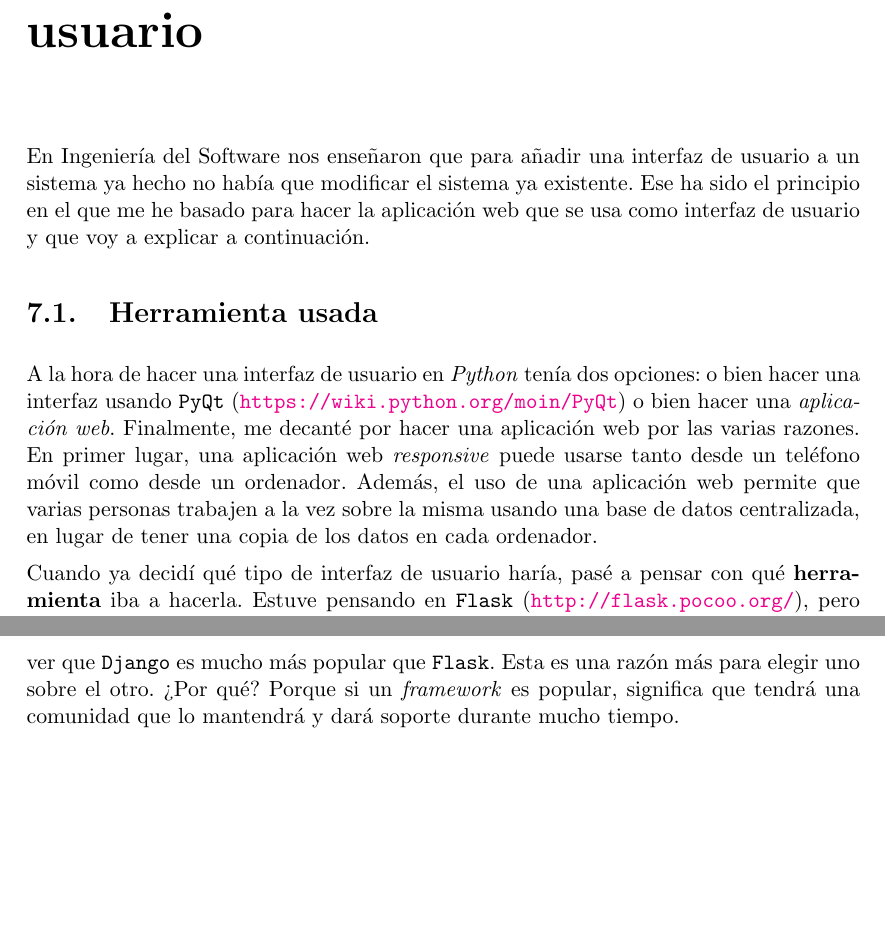
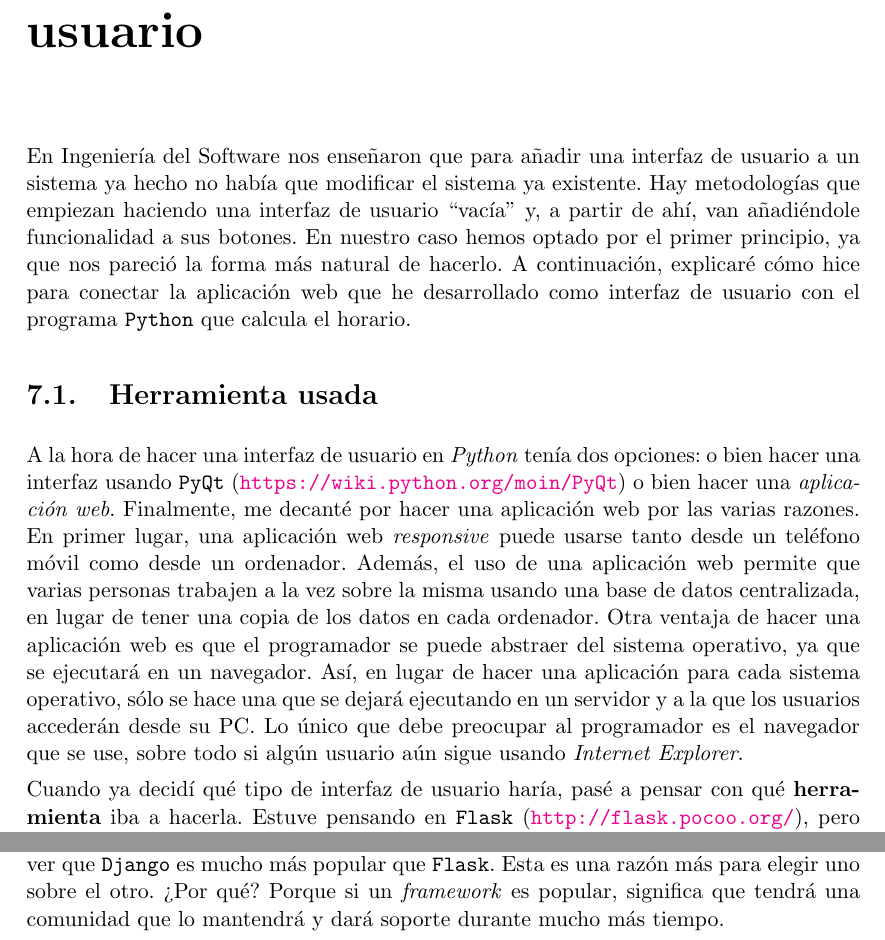
Before and after one commit to BraulioV/TFG, a LaTeX thesis (doc/titulo.tex, which reads doc/interfaz_usuario.tex): two parts of pages 41 and 42 of 43, joined at a grey line, cut so that both start at the same text, the shorter picture padded with empty space. Compiled offline with pdfLaTeX.

Commit message:
justificación de la herramienta

```diff
--- a/doc/interfaz_usuario.tex
+++ b/doc/interfaz_usuario.tex
@@ -1,8 +1,8 @@
 \chapter{Desarrollo de la interfaz de usuario}
-En Ingeniería del Software nos enseñaron que para añadir una interfaz de usuario a un sistema ya hecho no había que modificar el sistema ya existente. Ese ha sido el principio en el que me he basado para hacer la aplicación web que se usa como interfaz de usuario y que voy a explicar a continuación.
+En Ingeniería del Software nos enseñaron que para añadir una interfaz de usuario a un sistema ya hecho no había que modificar el sistema ya existente. Hay metodologías que empiezan haciendo una interfaz de usuario ``vacía'' y, a partir de ahí, van añadiéndole funcionalidad a sus botones. En nuestro caso hemos optado por el primer principio, ya que nos pareció la forma más natural de hacerlo. A continuación, explicaré cómo hice para conectar la aplicación web que he desarrollado como interfaz de usuario con el programa \texttt{Python} que calcula el horario.
 
 \section{Herramienta usada}
-A la hora de hacer una interfaz de usuario en \textit{Python} tenía dos opciones: o bien hacer una interfaz usando \texttt{PyQt} (\url{https://wiki.python.org/moin/PyQt}) o bien hacer una \textit{aplicación web}. Finalmente, me decanté por hacer una aplicación web por las varias razones. En primer lugar, una aplicación web \textit{responsive} puede usarse tanto desde un teléfono móvil como desde un ordenador. Además, el uso de una aplicación web permite que varias personas trabajen a la vez sobre la misma usando una base de datos centralizada, en lugar de tener una copia de los datos en cada ordenador.
+A la hora de hacer una interfaz de usuario en \textit{Python} tenía dos opciones: o bien hacer una interfaz usando \texttt{PyQt} (\url{https://wiki.python.org/moin/PyQt}) o bien hacer una \textit{aplicación web}. Finalmente, me decanté por hacer una aplicación web por las varias razones. En primer lugar, una aplicación web \textit{responsive} puede usarse tanto desde un teléfono móvil como desde un ordenador. Además, el uso de una aplicación web permite que varias personas trabajen a la vez sobre la misma usando una base de datos centralizada, en lugar de tener una copia de los datos en cada ordenador. Otra ventaja de hacer una aplicación web es que el programador se puede abstraer del sistema operativo, ya que se ejecutará en un navegador. Así, en lugar de hacer una aplicación para cada sistema operativo, sólo se hace una que se dejará ejecutando en un servidor y a la que los usuarios accederán desde su PC. Lo único que debe preocupar al programador es el navegador que se use, sobre todo si algún usuario aún sigue usando \textit{Internet Explorer}.
 
 Cuando ya decidí qué tipo de interfaz de usuario haría, pasé a pensar con qué \textbf{herramienta} iba a hacerla. Estuve pensando en \texttt{Flask} (\url{http://flask.pocoo.org/}), pero finalmente lo descarté porque es un \textit{framework} que se usa (o se debería de usar) para hacer aplicaciones sencillas. De hecho, su eslogan es \textit{A Python Microframework}. A parte de esto, su documentación es un poco pobre. También estuve pensando en \texttt{Django} (\url{https://www.djangoproject.com/}). \texttt{Django} es fácilmente escalable, con sólo cambiar una línea en un fichero de configuración y hacer algún que otro pequeño ajuste más podemos pasar de usar \texttt{SQLite3} a usar \texttt{PostgreeSQL}, es decir, podemos pasar de usar un gestor de base de datos de ``juguete'' a uno muy potente. Además, tiene una documentación buenísima que incluye un montón de ejemplos ya hechos, además de un montón de explicaciones con muchísimo detalle. Y no solo eso, tiene además una comunidad enorme detrás, por lo que cualquier problema que surja estará resuelto en internet con bastante probabilidad.
 
@@ -13,4 +13,4 @@ Cuando ya decidí qué tipo de interfaz de usuario haría, pasé a pensar con qu
 \label{djangoflasktrends}
 \end{figure}
 
-De hecho, si consultamos los datos ofrecidos por \textit{Google Trends} (\hyperref[djangoflasktrends]{Figura \ref*{djangoflasktrends}}) podemos ver que \texttt{Django} es mucho más popular que \texttt{Flask}. Esta es una razón más para elegir uno sobre el otro. ¿Por qué? Porque si un \textit{framework} es popular, significa que tendrá una comunidad que lo mantendrá y dará soporte durante mucho tiempo.
+De hecho, si consultamos los datos ofrecidos por \textit{Google Trends} (\hyperref[djangoflasktrends]{Figura \ref*{djangoflasktrends}}) podemos ver que \texttt{Django} es mucho más popular que \texttt{Flask}. Esta es una razón más para elegir uno sobre el otro. ¿Por qué? Porque si un \textit{framework} es popular, significa que tendrá una comunidad que lo mantendrá y dará soporte durante mucho más tiempo.
```
